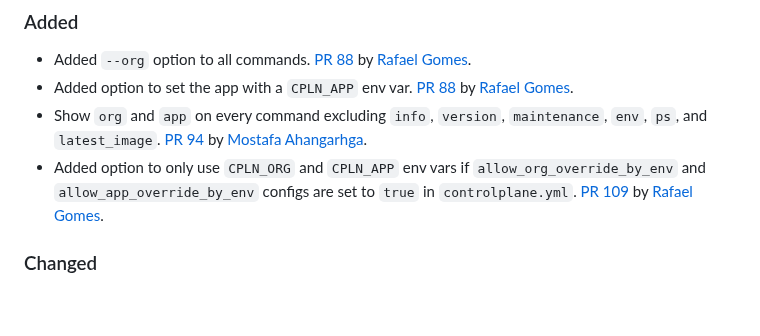
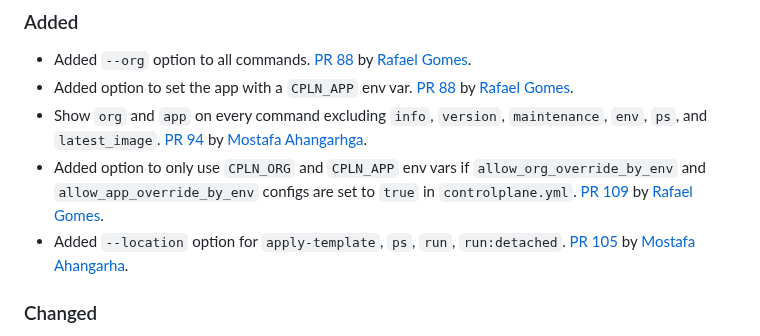
Before and after one commit to shakacode/control-plane-flow, a Markdown page: CHANGELOG.md, the part around the change. GitHub-like rendering; blank space fills up the shorter version.

Commit message:
Update changelog

```diff
--- a/CHANGELOG.md
+++ b/CHANGELOG.md
@@ -25,6 +25,7 @@ _Please add entries here for your pull requests that are not yet released._
 - Added option to set the app with a `CPLN_APP` env var. [PR 88](https://github.com/shakacode/heroku-to-control-plane/pull/88) by [Rafael Gomes](https://github.com/rafaelgomesxyz).
 - Show `org` and `app` on every command excluding `info`, `version`, `maintenance`, `env`, `ps`, and `latest_image`. [PR 94](https://github.com/shakacode/heroku-to-control-plane/pull/94) by [Mostafa Ahangarhga](https://github.com/ahangarha).
 - Added option to only use `CPLN_ORG` and `CPLN_APP` env vars if `allow_org_override_by_env` and `allow_app_override_by_env` configs are set to `true` in `controlplane.yml`. [PR 109](https://github.com/shakacode/heroku-to-control-plane/pull/109) by [Rafael Gomes](https://github.com/rafaelgomesxyz).
+- Added `--location` option for `apply-template`, `ps`, `run`, `run:detached`. [PR 105](https://github.com/shakacode/heroku-to-control-plane/pull/105) by [Mostafa Ahangarha](https://github.com/ahangarha).
 
 ### Changed
 
```
